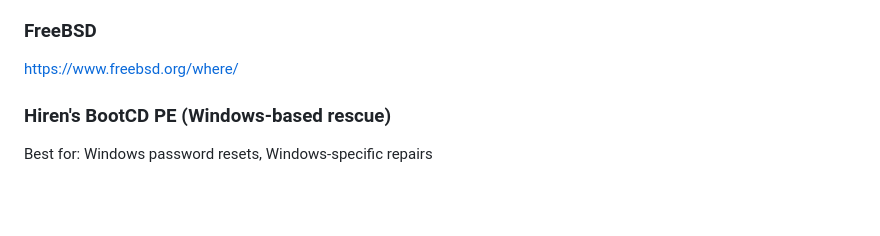
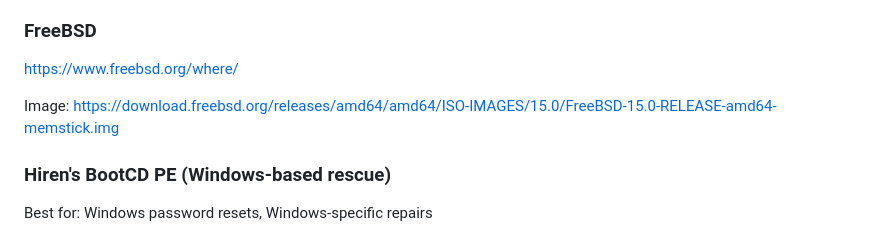
Before and after one commit to flaneurette/Emergency-USB-Kit, a Markdown page: README.md, the part around the change. GitHub-like rendering; blank space fills up the shorter version.

```diff
--- a/README.md
+++ b/README.md
@@ -153,6 +153,9 @@ https://www.damnsmalllinux.org/
 ### FreeBSD
 
 https://www.freebsd.org/where/
+
+Image:
+https://download.freebsd.org/releases/amd64/amd64/ISO-IMAGES/15.0/FreeBSD-15.0-RELEASE-amd64-memstick.img
 
 ### Hiren's BootCD PE (Windows-based rescue)
 Best for: Windows password resets, Windows-specific repairs
```
